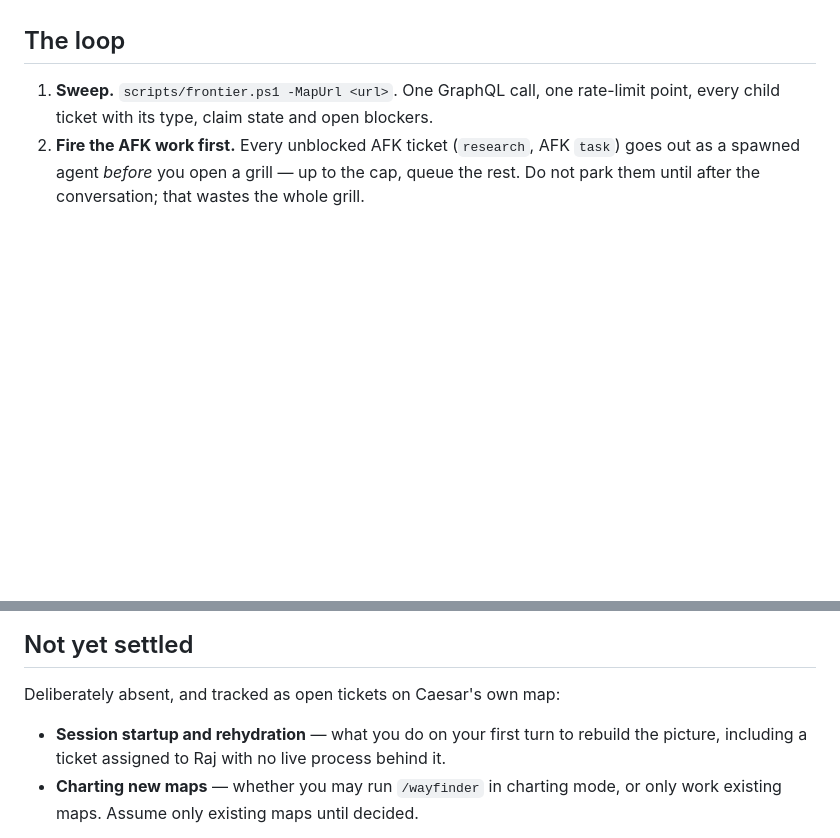
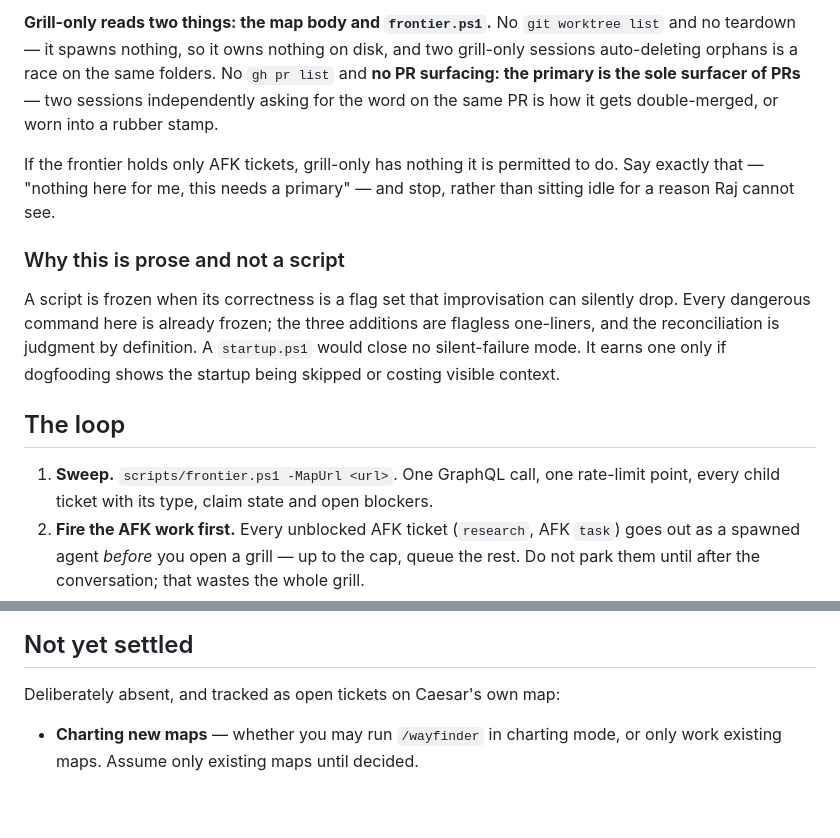
Before and after one commit to Dhillvn/Caesar, a Markdown page: skill/SKILL.md, 2 parts joined by grey strips. Drawn GitHub-style; blank space fills up the shorter version.

```diff
--- a/skill/SKILL.md
+++ b/skill/SKILL.md
@@ -33,3 +111,20 @@ Only one primary at a time.
+**Grill-only reads two things: the map body and `frontier.ps1`.** No `git worktree list`
+and no teardown — it spawns nothing, so it owns nothing on disk, and two grill-only
+sessions auto-deleting orphans is a race on the same folders. No `gh pr list` and **no PR
+surfacing: the primary is the sole surfacer of PRs** — two sessions independently asking
+for the word on the same PR is how it gets double-merged, or worn into a rubber stamp.
+
+If the frontier holds only AFK tickets, grill-only has nothing it is permitted to do. Say
+exactly that — "nothing here for me, this needs a primary" — and stop, rather than sitting
+idle for a reason Raj cannot see.
+
+### Why this is prose and not a script
+
+A script is frozen when its correctness is a flag set that improvisation can silently
+drop. Every dangerous command here is already frozen; the three additions are flagless
+one-liners, and the reconciliation is judgment by definition. A `startup.ps1` would close
+no silent-failure mode. It earns one only if dogfooding shows the startup being skipped or
+costing visible context.
 
 ## The loop
 
@@ -280,8 +375,6 @@ tracker himself: report state in chat, and act on his sentence.
 
 Deliberately absent, and tracked as open tickets on Caesar's own map:
 
-- **Session startup and rehydration** — what you do on your first turn to rebuild the
-  picture, including a ticket assigned to Raj with no live process behind it.
 - **Charting new maps** — whether you may run `/wayfinder` in charting mode, or only
   work existing maps. Assume only existing maps until decided.
 
```
Also changed, not shown: other parts of skill/SKILL.md (+78 -0 lines).
